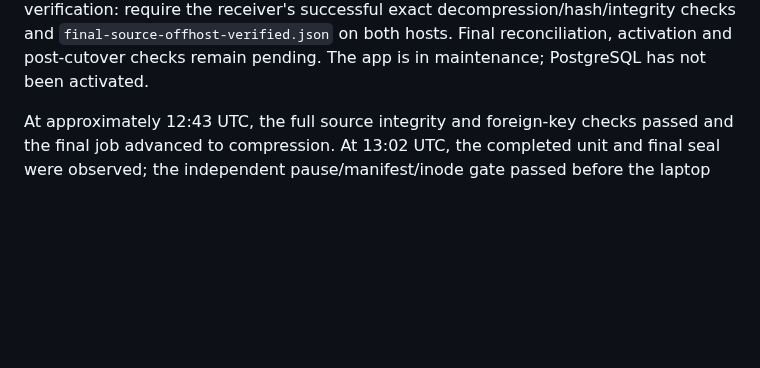
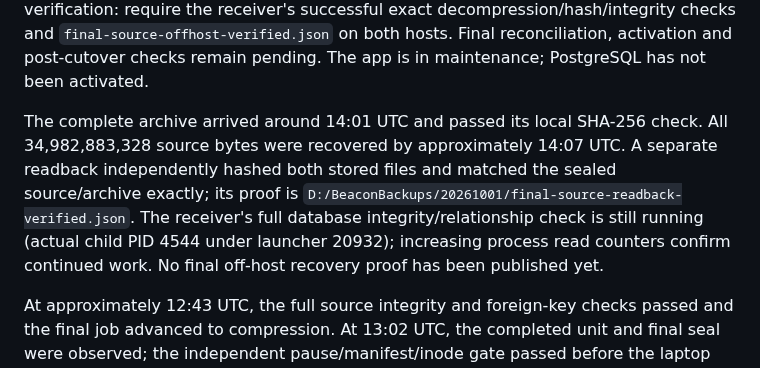
Before and after one commit to BroCode6012/Beacon, a Markdown page: POSTGRESQL_PROGRESS.md, the part around the change. Drawn GitHub-style; blank space fills up the shorter version.

Commit message:
Record completed transfer and independent recovered byte verification

```diff
--- a/POSTGRESQL_PROGRESS.md
+++ b/POSTGRESQL_PROGRESS.md
@@ -23,6 +23,15 @@ exact decompression/hash/integrity checks and `final-source-offhost-verified.jso
 on both hosts. Final reconciliation, activation and post-cutover checks remain
 pending.
 The app is in maintenance; PostgreSQL has not been activated.
+
+The complete archive arrived around 14:01 UTC and passed its local SHA-256
+check. All 34,982,883,328 source bytes were recovered by approximately 14:07
+UTC. A separate readback independently hashed both stored files and matched
+the sealed source/archive exactly; its proof is
+`D:/BeaconBackups/20261001/final-source-readback-verified.json`. The receiver's
+full database integrity/relationship check is still running (actual child
+PID 4544 under launcher 20932); increasing process read counters confirm
+continued work. No final off-host recovery proof has been published yet.
 
 At approximately 12:43 UTC, the full source integrity and foreign-key checks
 passed and the final job advanced to compression. At 13:02 UTC, the completed
```
